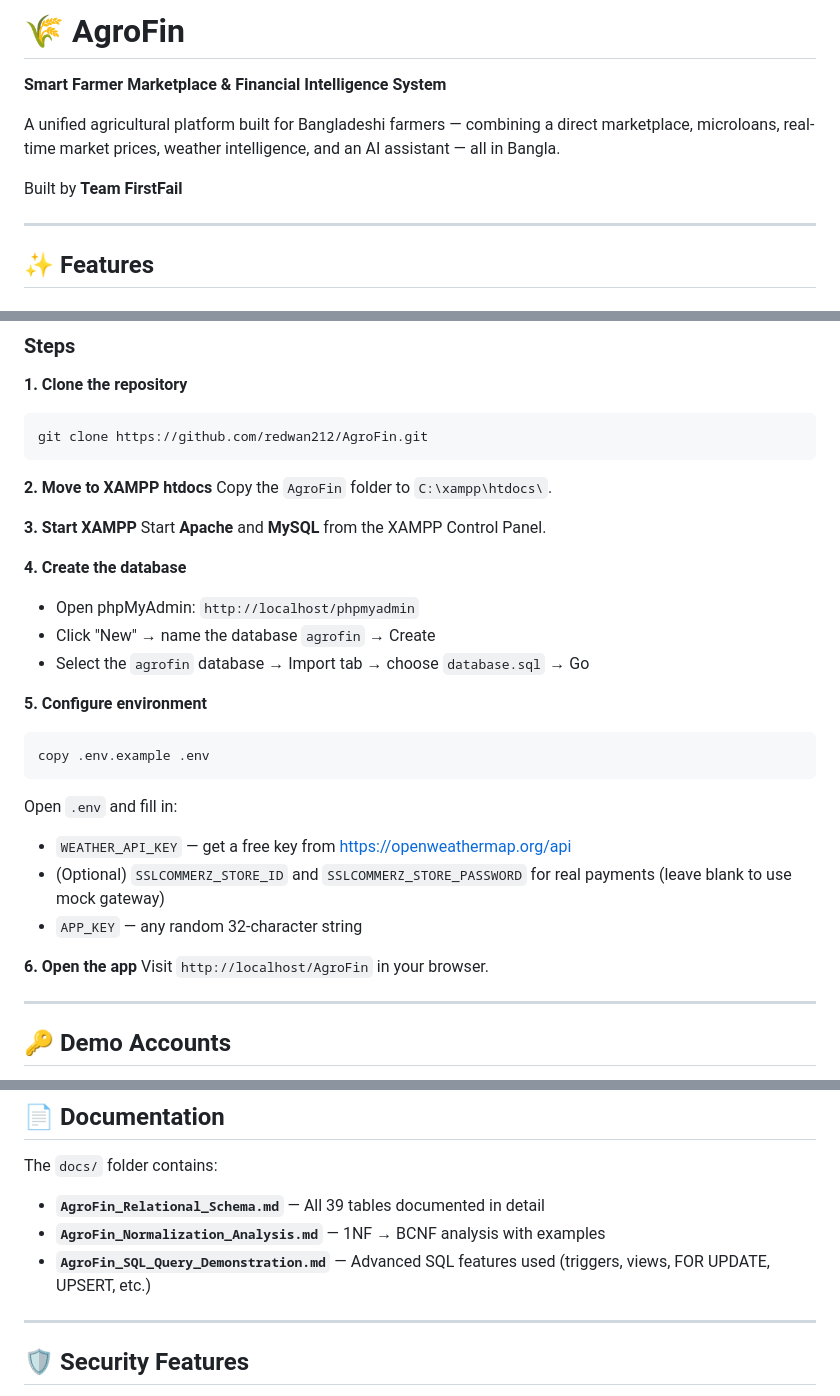
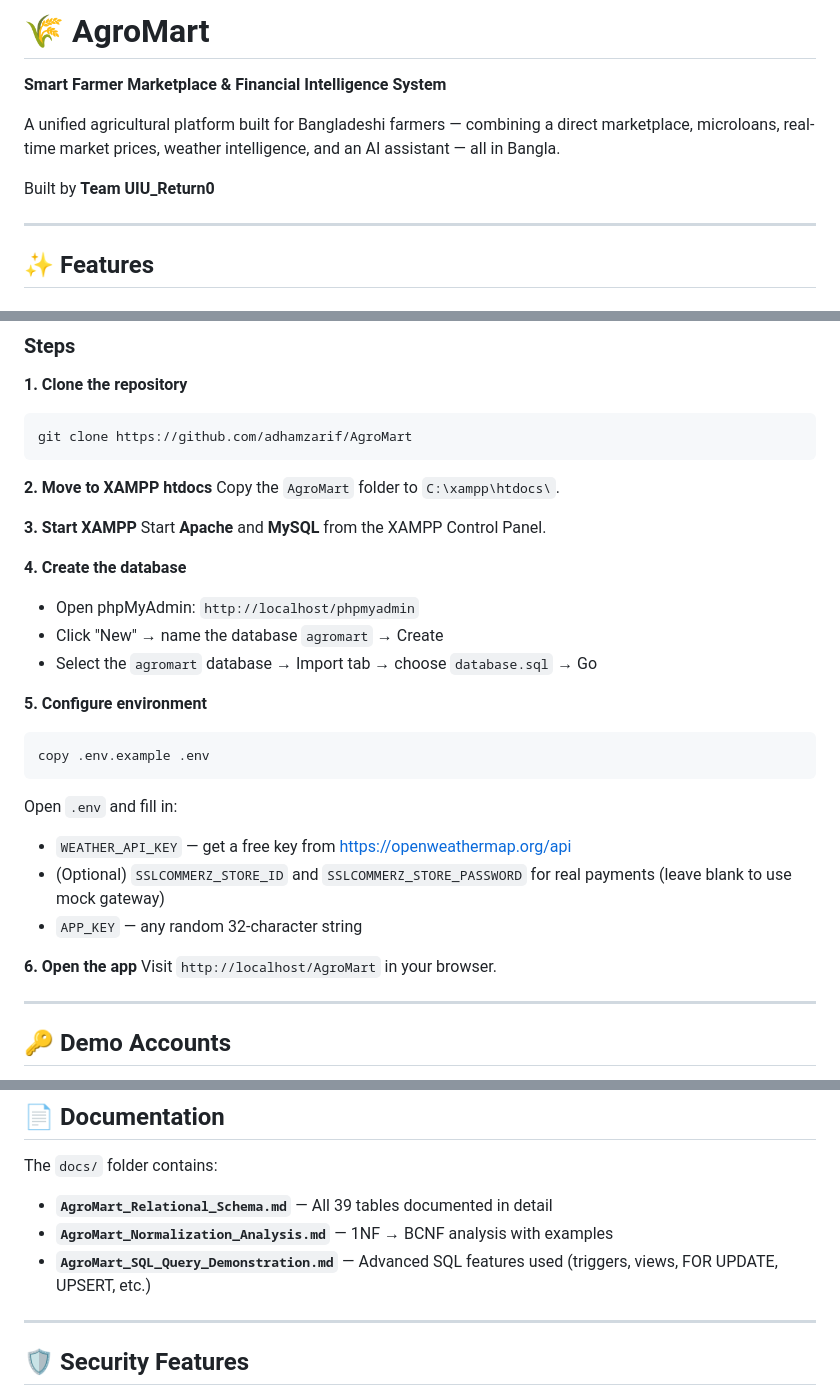
Before and after one commit to adhamzarif/AgroMart, a Markdown page: README.md, 3 parts joined by grey strips. Drawn GitHub-style.

Commit message:
Initial Update

````diff
--- a/README.md
+++ b/README.md
@@ -1,10 +1,10 @@
-# 🌾 AgroFin
+# 🌾 AgroMart
 
 **Smart Farmer Marketplace & Financial Intelligence System**
 
 A unified agricultural platform built for Bangladeshi farmers — combining a direct marketplace, microloans, real-time market prices, weather intelligence, and an AI assistant — all in Bangla.
 
-Built by **Team FirstFail**
+Built by **Team UIU_Return0**
 
 ---
 
@@ -139,19 +139,19 @@ AgroFin/
 
 **1. Clone the repository**
 ```bash
-git clone https://github.com/redwan212/AgroFin.git
+git clone https://github.com/adhamzarif/AgroMart
 ```
 
 **2. Move to XAMPP htdocs**
-Copy the `AgroFin` folder to `C:\xampp\htdocs\`.
+Copy the `AgroMart` folder to `C:\xampp\htdocs\`.
 
 **3. Start XAMPP**
 Start **Apache** and **MySQL** from the XAMPP Control Panel.
 
 **4. Create the database**
 - Open phpMyAdmin: `http://localhost/phpmyadmin`
-- Click "New" → name the database `agrofin` → Create
-- Select the `agrofin` database → Import tab → choose `database.sql` → Go
+- Click "New" → name the database `agromart` → Create
+- Select the `agromart` database → Import tab → choose `database.sql` → Go
 
 **5. Configure environment**
 ```bash
@@ -163,7 +163,7 @@ Open `.env` and fill in:
 - `APP_KEY` — any random 32-character string
 
 **6. Open the app**
-Visit `http://localhost/AgroFin` in your browser.
+Visit `http://localhost/AgroMart` in your browser.
 
 ---
 
@@ -223,9 +223,9 @@ Tests cover both unit (individual class behavior) and integration (full request/
 ## 📄 Documentation
 
 The `docs/` folder contains:
-- **`AgroFin_Relational_Schema.md`** — All 39 tables documented in detail
-- **`AgroFin_Normalization_Analysis.md`** — 1NF → BCNF analysis with examples
-- **`AgroFin_SQL_Query_Demonstration.md`** — Advanced SQL features used (triggers, views, FOR UPDATE, UPSERT, etc.)
+- **`AgroMart_Relational_Schema.md`** — All 39 tables documented in detail
+- **`AgroMart_Normalization_Analysis.md`** — 1NF → BCNF analysis with examples
+- **`AgroMart_SQL_Query_Demonstration.md`** — Advanced SQL features used (triggers, views, FOR UPDATE, UPSERT, etc.)
 
 ---
 
````
Also changed, not shown: other parts of README.md (+4 -4 lines).
